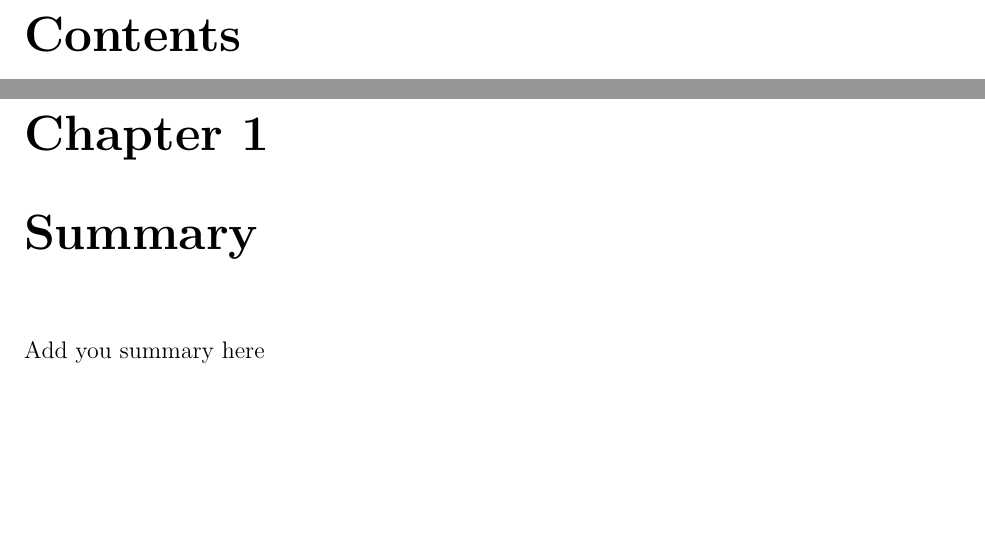
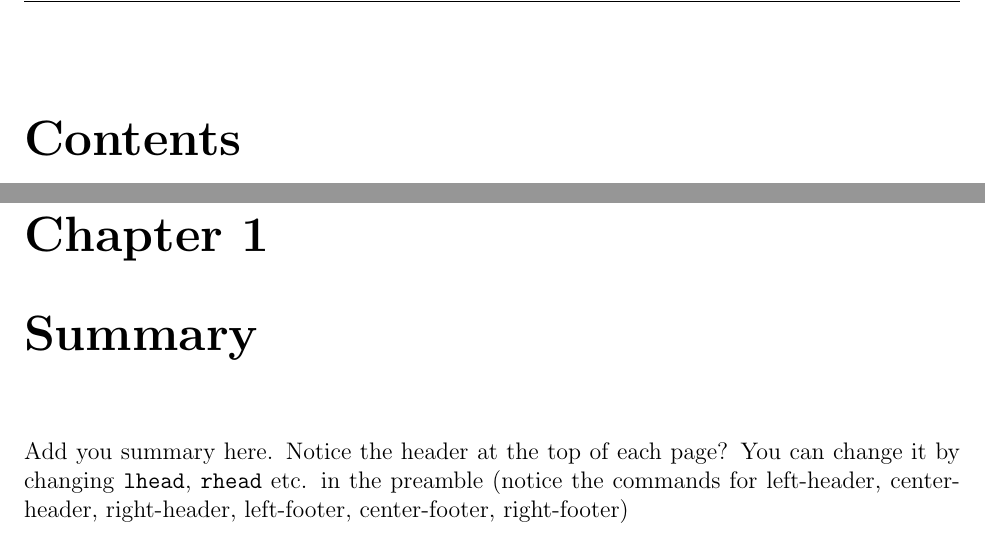
Before and after one commit to qdonnellan/latex-examples, a LaTeX problem sheet (report_examples/moody_challenge_template.tex): two parts of pages 2 and 3 of 7, joined at a grey line, cut so that both start at the same text, the shorter picture padded with empty space. Compiled offline with pdfLaTeX.

Commit message:
added a header/footer options

```diff
--- a/report_examples/moody_challenge_template.tex
+++ b/report_examples/moody_challenge_template.tex
@@ -2,6 +2,17 @@
 \usepackage{fullpage}
 \usepackage{amsmath}
 \usepackage{graphicx}
+\usepackage{fancyhdr}
+
+\pagestyle{fancy}
+\fancypagestyle{plain}{}
+\lhead{Team \#1234}
+\chead{Something Goes Here, Maybe}
+\rhead{Page: \thepage}
+
+\lfoot{Bottom Left}
+\cfoot{Bottom Center}
+\rfoot{Bottom Right, Awesome!}
 
 \title{Template For Moody Challenge Report}
 \author{Team \#1234}
@@ -12,7 +23,8 @@
 \tableofcontents
 
 \chapter{Summary}
-Add you summary here
+Add you summary here. Notice the header at the top of each page? You can change it by changing \texttt{lhead}, \texttt{rhead} etc. in the preamble (notice the commands for left-header, center-header, right-header, left-footer, center-footer, right-footer)
+
 
 \chapter{Restatement \& Justification of Assumptions}
 
```
Also changed, not shown: report_examples/moody_challenge_template.tex (1 more changed lines).
